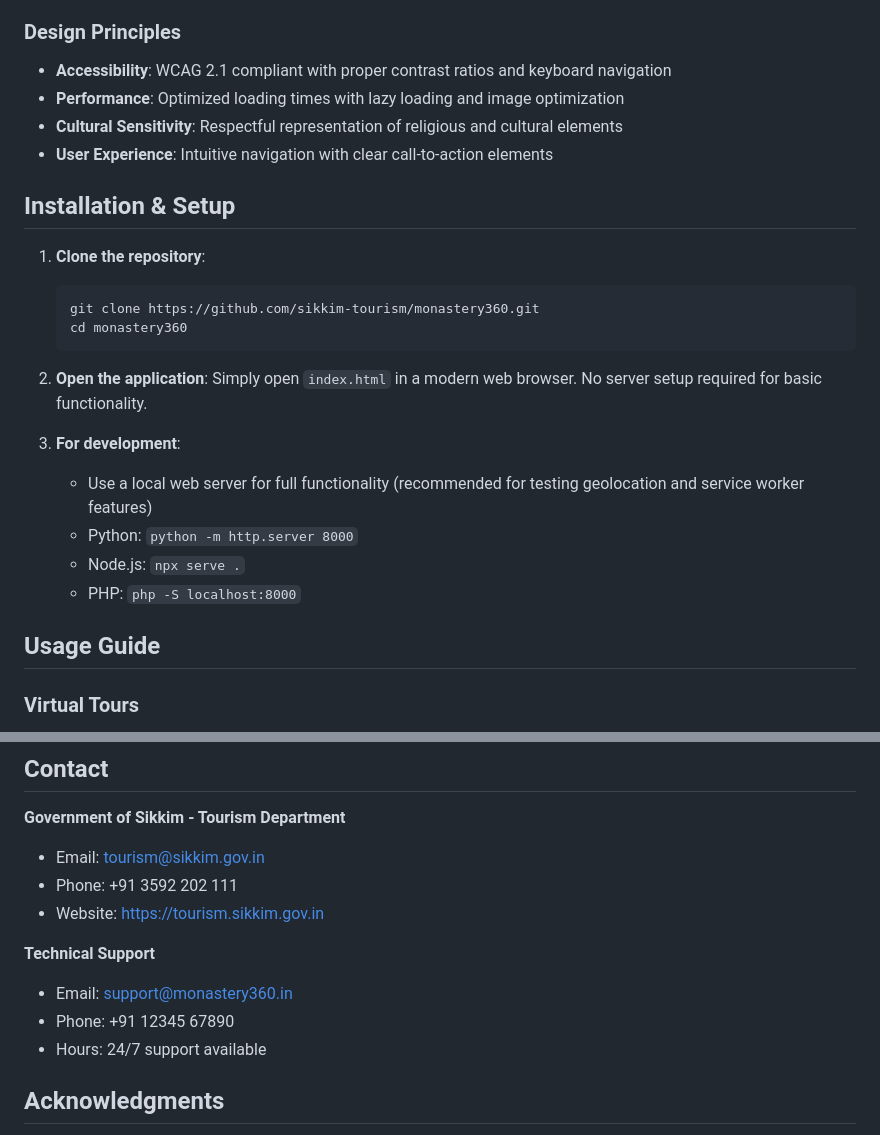
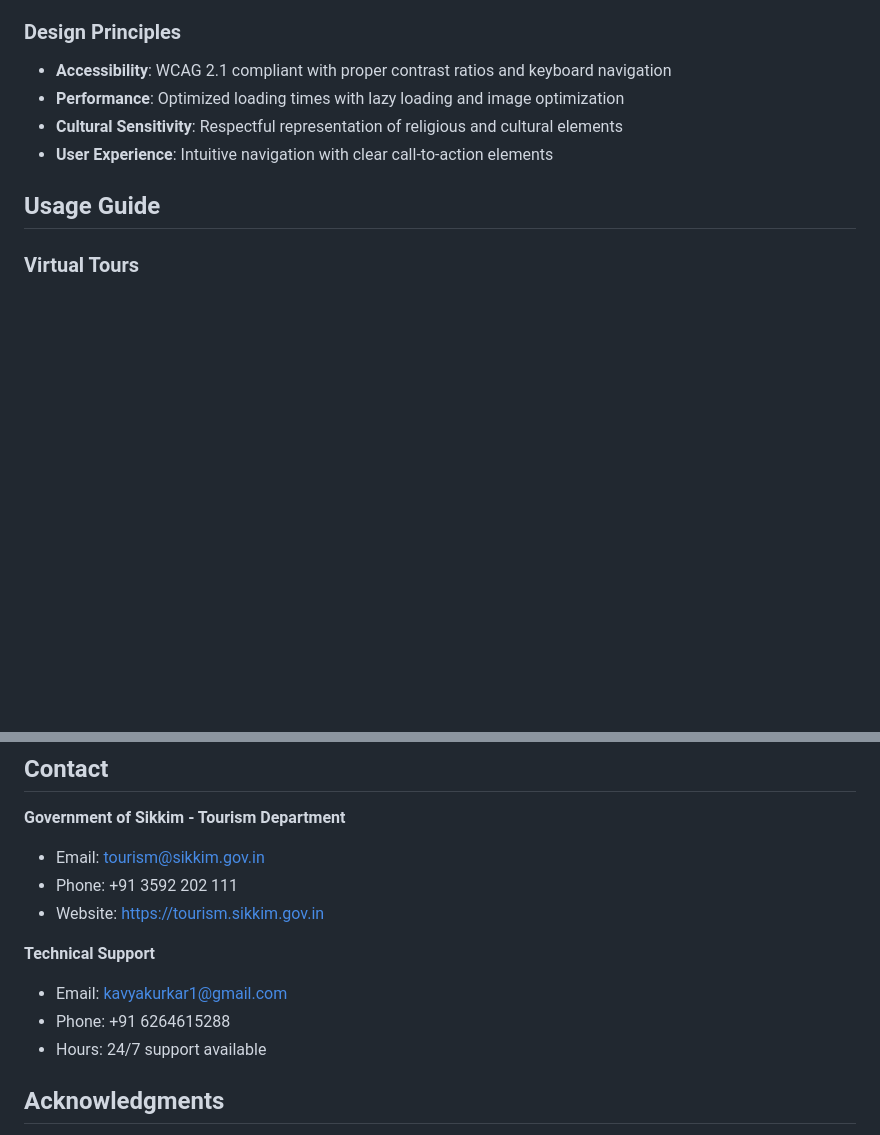
Before and after one commit to Manas2353rr/Monastery360, a Markdown page: README.md, 2 parts joined by grey strips. GitHub-like rendering; blank space fills up the shorter version.

````diff
--- a/README.md
+++ b/README.md
@@ -63,22 +63,6 @@ Monastery360 is a comprehensive digital heritage platform designed to preserve,
 - **Cultural Sensitivity**: Respectful representation of religious and cultural elements
 - **User Experience**: Intuitive navigation with clear call-to-action elements
 
-## Installation & Setup
-
-1. **Clone the repository**:
-   ```bash
-   git clone https://github.com/sikkim-tourism/monastery360.git
-   cd monastery360
-   ```
-
-2. **Open the application**:
-   Simply open `index.html` in a modern web browser. No server setup required for basic functionality.
-
-3. **For development**:
-   - Use a local web server for full functionality (recommended for testing geolocation and service worker features)
-   - Python: `python -m http.server 8000`
-   - Node.js: `npx serve .`
-   - PHP: `php -S localhost:8000`
 
 ## Usage Guide
 
@@ -239,8 +175,8 @@ This project is developed for the Government of Sikkim and is subject to applica
 - Website: https://tourism.sikkim.gov.in
 
 **Technical Support**
-- Email: support@monastery360.in
-- Phone: +91 12345 67890
+- Email: kavyakurkar1@gmail.com
+- Phone: +91 6264615288
 - Hours: 24/7 support available
 
 ## Acknowledgments
````
Also changed, not shown: other parts of README.md (+0 -48 lines).
